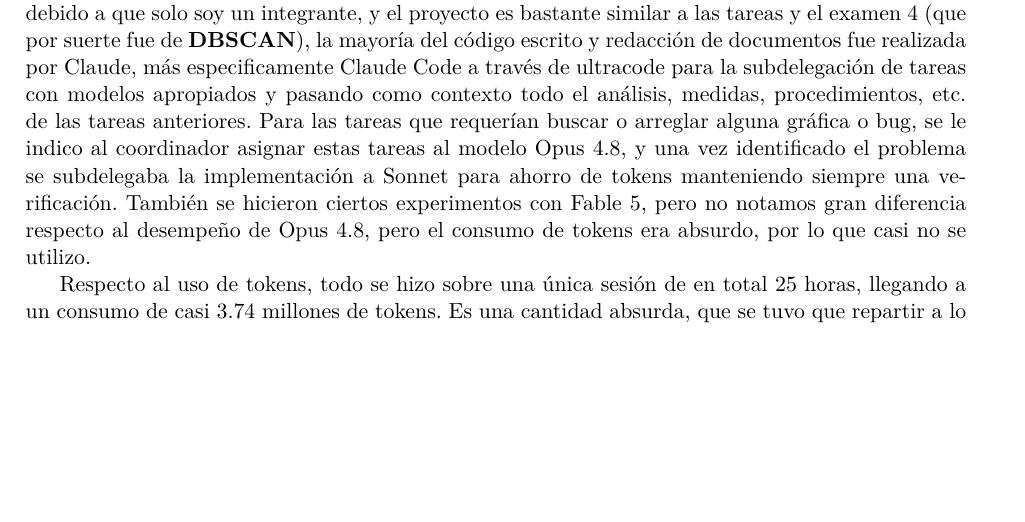
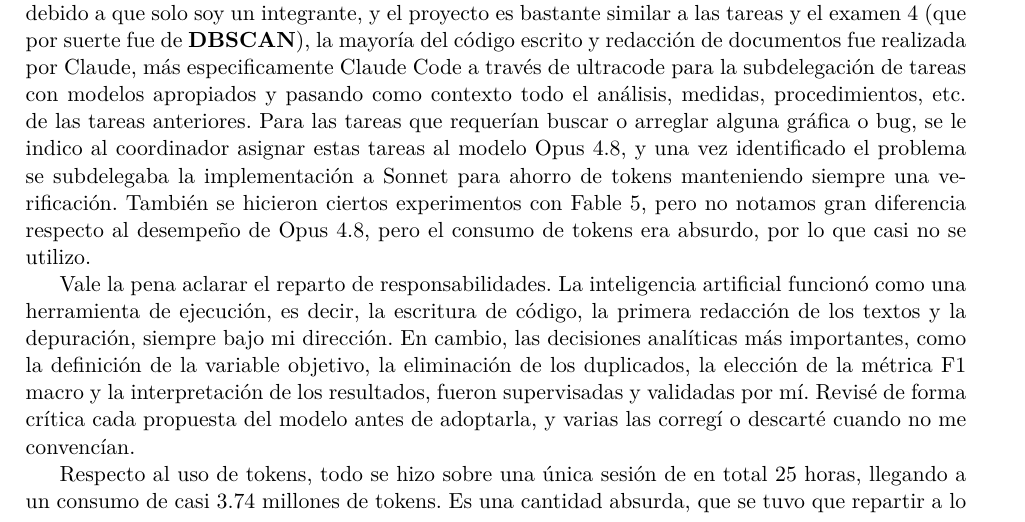
Before and after one commit to Rou-uu/proyectoFinalAyM, a LaTeX document (reports/reporte.tex): part of page 17 of 18, cut so that both start at the same text, the shorter picture padded with empty space. Compiled offline with pdfLaTeX.

Commit message:
Reporte: párrafo de reparto de responsabilidades en sección de uso de IA

```diff
--- a/reports/reporte.tex
+++ b/reports/reporte.tex
@@ -890,6 +890,15 @@
 diferencia respecto al desempeño de Opus 4.8, pero el consumo de tokens era absurdo, por lo que
 casi no se utilizo.
 
+Vale la pena aclarar el reparto de responsabilidades. La inteligencia artificial
+funcionó como una herramienta de ejecución, es decir, la escritura de código, la
+primera redacción de los textos y la depuración, siempre bajo mi dirección. En
+cambio, las decisiones analíticas más importantes, como la definición de la
+variable objetivo, la eliminación de los duplicados, la elección de la métrica
+F1 macro y la interpretación de los resultados, fueron supervisadas y validadas
+por mí. Revisé de forma crítica cada propuesta del modelo antes de adoptarla, y
+varias las corregí o descarté cuando no me convencían.
+
 Respecto al uso de tokens, todo se hizo sobre una única sesión de en total 25 horas,
 llegando a un consumo de casi 3.74 millones de tokens. Es una cantidad absurda, que se tuvo
 que repartir a lo largo de dos semanas en sesiónes de 5 horas. La distribución de uso fue:
```
Also changed, not shown: reports/reporte.pdf.
